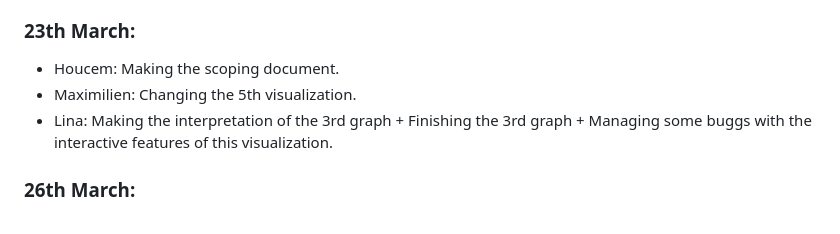
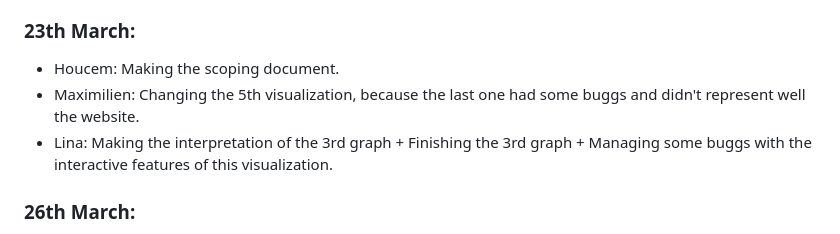
Before and after one commit to HossHAJ/dataanalysis-, a Markdown page: Progress log .md, the part around the change. GitHub-like rendering.

```diff
--- a/Progress log .md
+++ b/Progress log .md
@@ -93,7 +93,7 @@ Then, choice of a dataset found on data.gov
 ### 23th March:
 
 - Houcem: Making the scoping document.
-- Maximilien: Changing the 5th visualization.
+- Maximilien: Changing the 5th visualization, because the last one had some buggs and didn't represent well the website.
 - Lina: Making the interpretation of the 3rd graph + Finishing the 3rd graph + Managing some buggs with the interactive features of this visualization.
 
 ### 26th March:
```
